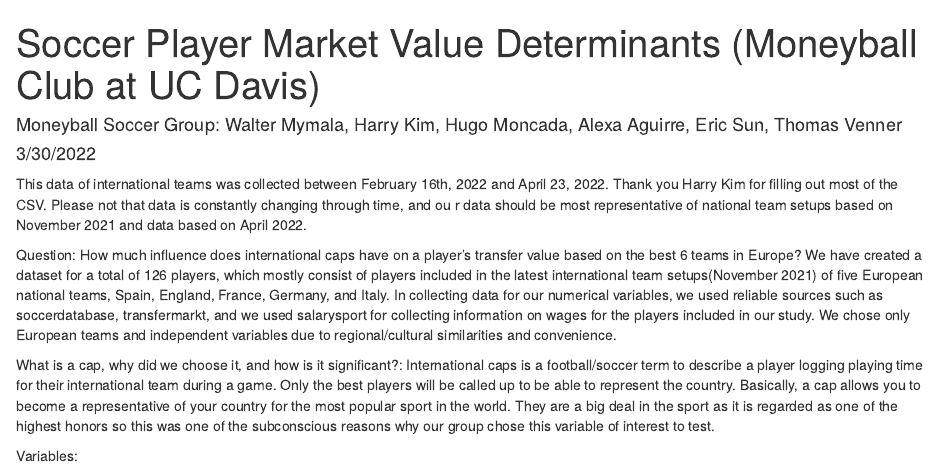
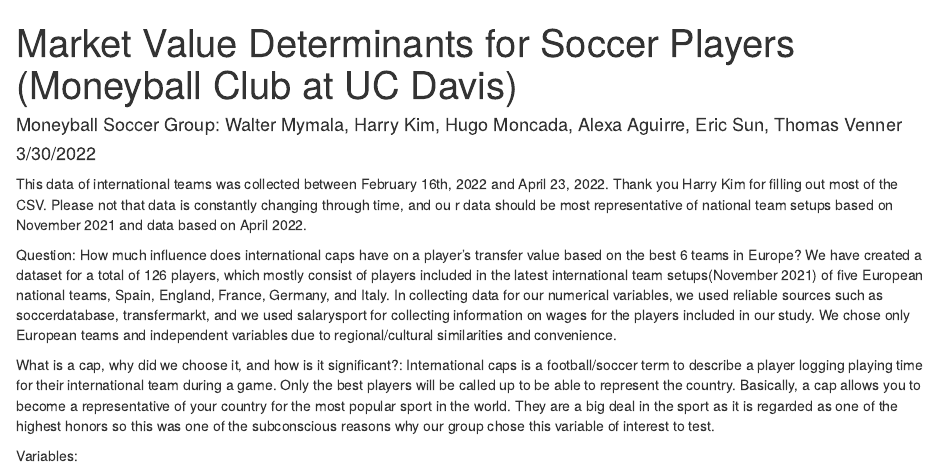
Before and after one commit to WMymala/Moneyball_The_Real_Football_2022, an R Markdown document (PlayerMrktValueDeterminantsSoccer.Rmd): the page in a window 1100 px wide, from its top. Rendered offline with R 4.5, knitr and Pandoc, with nearby package versions; code that draws random numbers runs with fixed seeds of ours.

Commit message:
Title Change
Fixing grammatical error in title

```diff
--- a/PlayerMrktValueDeterminantsSoccer.Rmd
+++ b/PlayerMrktValueDeterminantsSoccer.Rmd
@@ -1,5 +1,5 @@
 ---
-title: "Soccer Player Market Value Determinants (Moneyball Club at UC Davis)"
+title: "Market Value Determinants for Soccer Players (Moneyball Club at UC Davis)"
 author: "Moneyball Soccer Group: Walter Mymala, Harry Kim, Hugo Moncada, Alexa Aguirre, Eric Sun, Thomas Venner"
 date: "3/30/2022"
 output:
```
